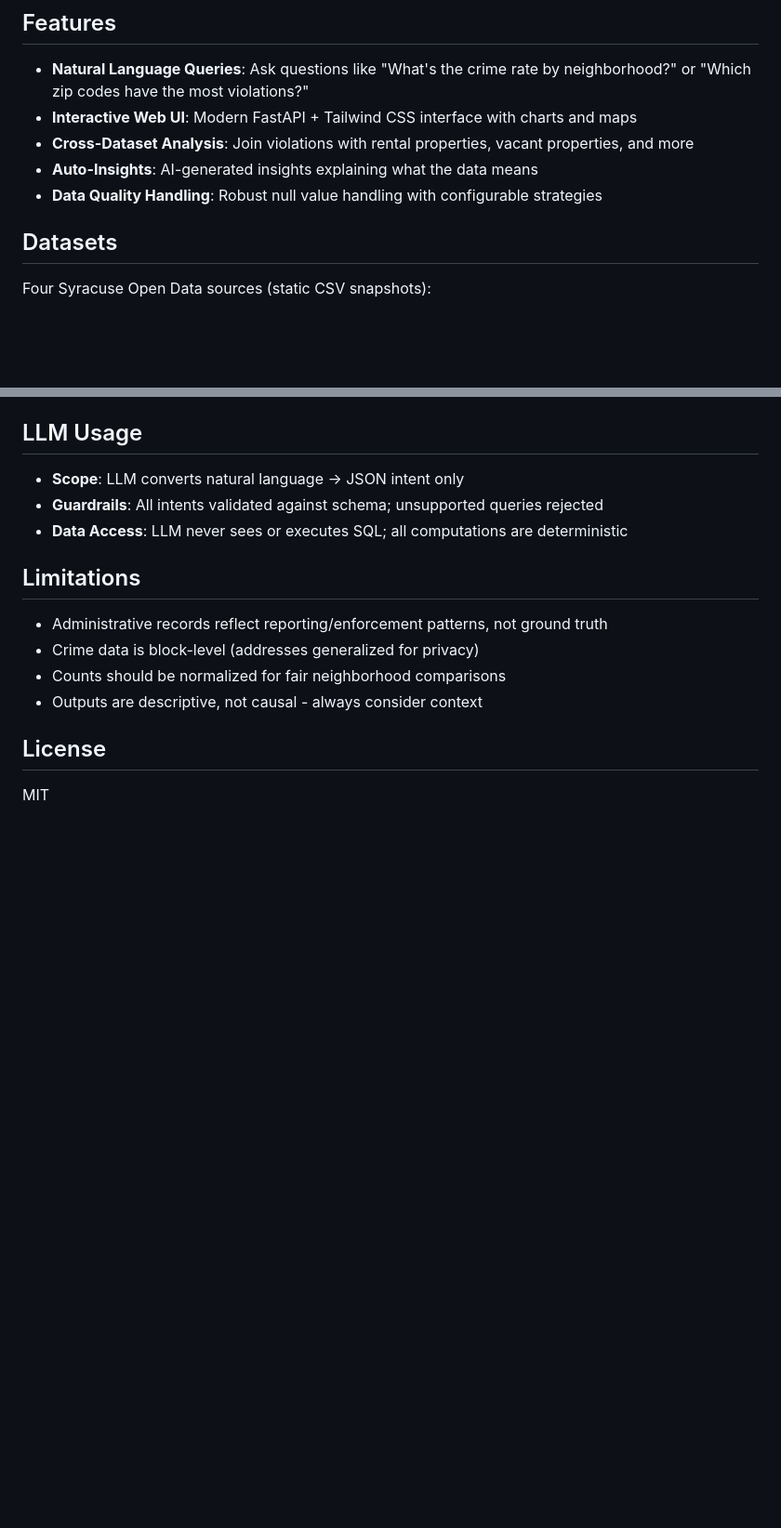
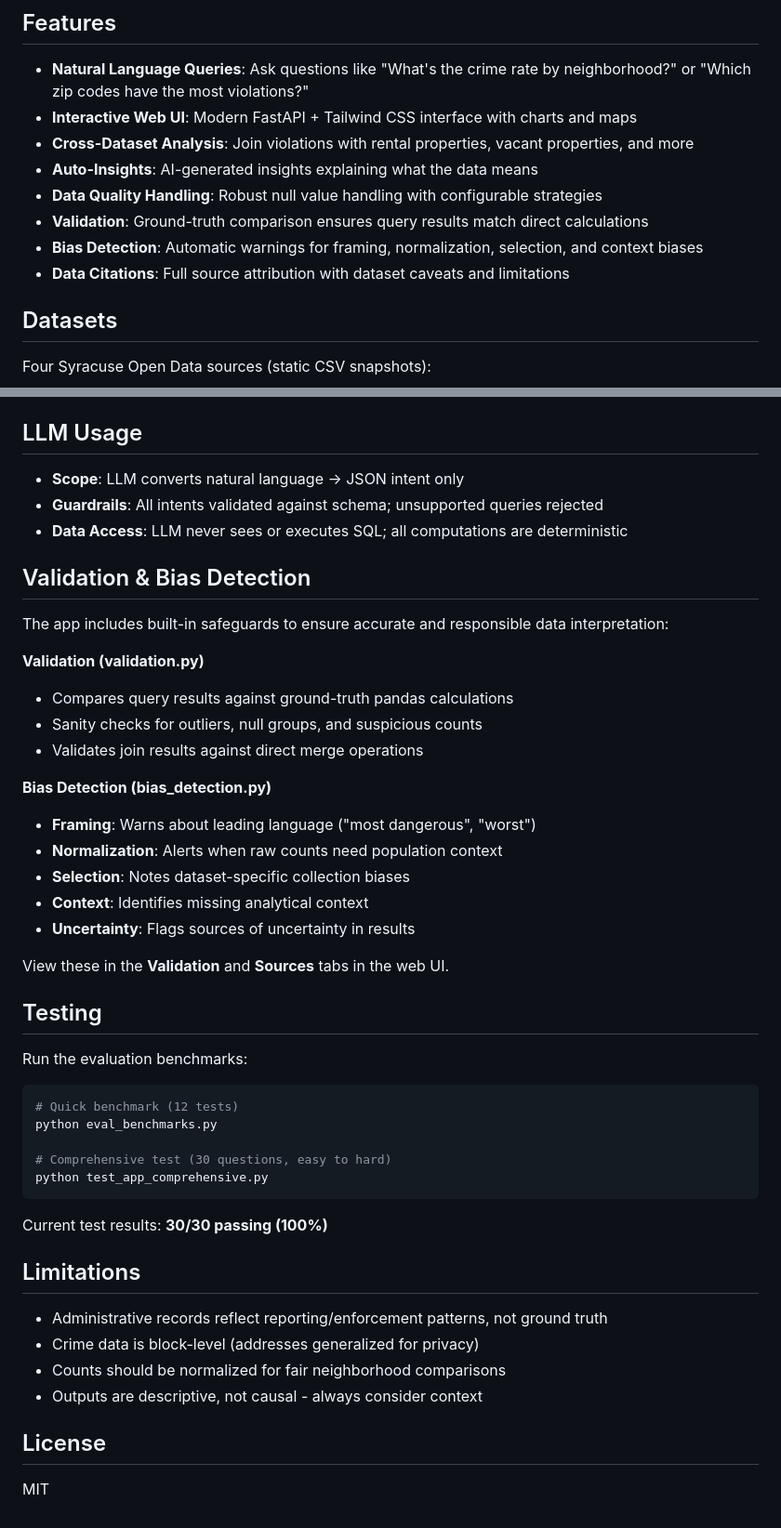
Before and after one commit to prathyusha1231/Ask-Syracuse-Data, a Markdown page: README.md, 2 parts joined by grey strips. Shown at 93% size. GitHub-like rendering; blank space fills up the shorter version.

Commit message:
docs: Update README with validation, bias detection, and testing sections

````diff
--- a/README.md
+++ b/README.md
@@ -9,6 +9,9 @@ A natural language interface for querying Syracuse Open Data. Ask questions in p
 - **Cross-Dataset Analysis**: Join violations with rental properties, vacant properties, and more
 - **Auto-Insights**: AI-generated insights explaining what the data means
 - **Data Quality Handling**: Robust null value handling with configurable strategies
+- **Validation**: Ground-truth comparison ensures query results match direct calculations
+- **Bias Detection**: Automatic warnings for framing, normalization, selection, and context biases
+- **Data Citations**: Full source attribution with dataset caveats and limitations
 
 ## Datasets
 
@@ -84,6 +87,38 @@ Place in `data/raw/` directory.
 - **Guardrails**: All intents validated against schema; unsupported queries rejected
 - **Data Access**: LLM never sees or executes SQL; all computations are deterministic
 
+## Validation & Bias Detection
+
+The app includes built-in safeguards to ensure accurate and responsible data interpretation:
+
+**Validation (validation.py)**
+- Compares query results against ground-truth pandas calculations
+- Sanity checks for outliers, null groups, and suspicious counts
+- Validates join results against direct merge operations
+
+**Bias Detection (bias_detection.py)**
+- **Framing**: Warns about leading language ("most dangerous", "worst")
+- **Normalization**: Alerts when raw counts need population context
+- **Selection**: Notes dataset-specific collection biases
+- **Context**: Identifies missing analytical context
+- **Uncertainty**: Flags sources of uncertainty in results
+
+View these in the **Validation** and **Sources** tabs in the web UI.
+
+## Testing
+
+Run the evaluation benchmarks:
+
+```bash
+# Quick benchmark (12 tests)
+python eval_benchmarks.py
+
+# Comprehensive test (30 questions, easy to hard)
+python test_app_comprehensive.py
+```
+
+Current test results: **30/30 passing (100%)**
+
 ## Limitations
 
 - Administrative records reflect reporting/enforcement patterns, not ground truth
````
